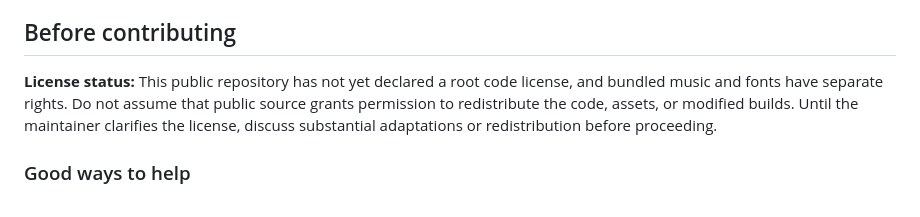
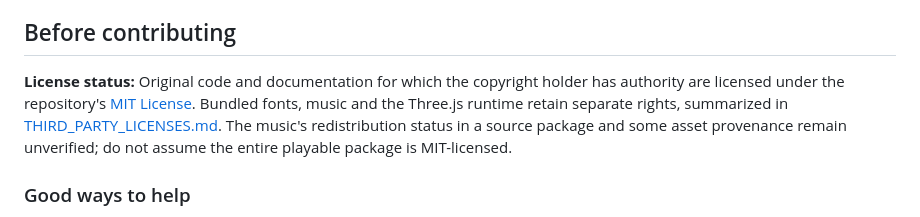
Before and after one commit to Joenasriani/diorama-game, a Markdown page: CONTRIBUTING.md, the part around the change. Rendered like a GitHub page.

Commit message:
docs: align contributor guidance with MIT and third-party boundaries

```diff
--- a/CONTRIBUTING.md
+++ b/CONTRIBUTING.md
@@ -4,7 +4,7 @@ Thank you for helping improve DIORAMA. The checked-in game currently has **25 le
 
 ## Before contributing
 
-**License status:** This public repository has not yet declared a root code license, and bundled music and fonts have separate rights. Do not assume that public source grants permission to redistribute the code, assets, or modified builds. Until the maintainer clarifies the license, discuss substantial adaptations or redistribution before proceeding.
+**License status:** Original code and documentation for which the copyright holder has authority are licensed under the repository's [MIT License](LICENSE). Bundled fonts, music and the Three.js runtime retain separate rights, summarized in [THIRD_PARTY_LICENSES.md](THIRD_PARTY_LICENSES.md). The music's redistribution status in a source package and some asset provenance remain unverified; do not assume the entire playable package is MIT-licensed.
 
 ### Good ways to help
 
```
